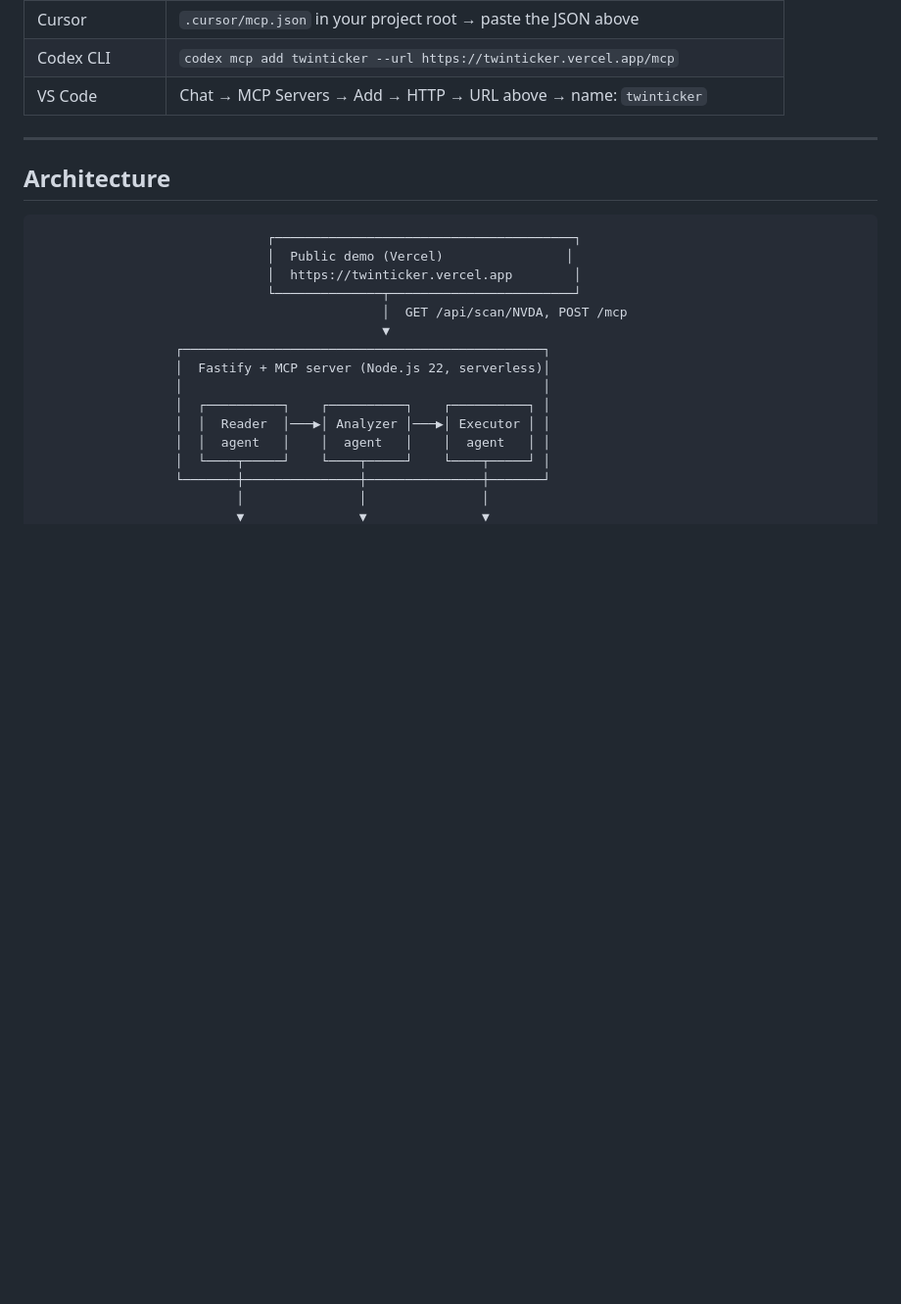
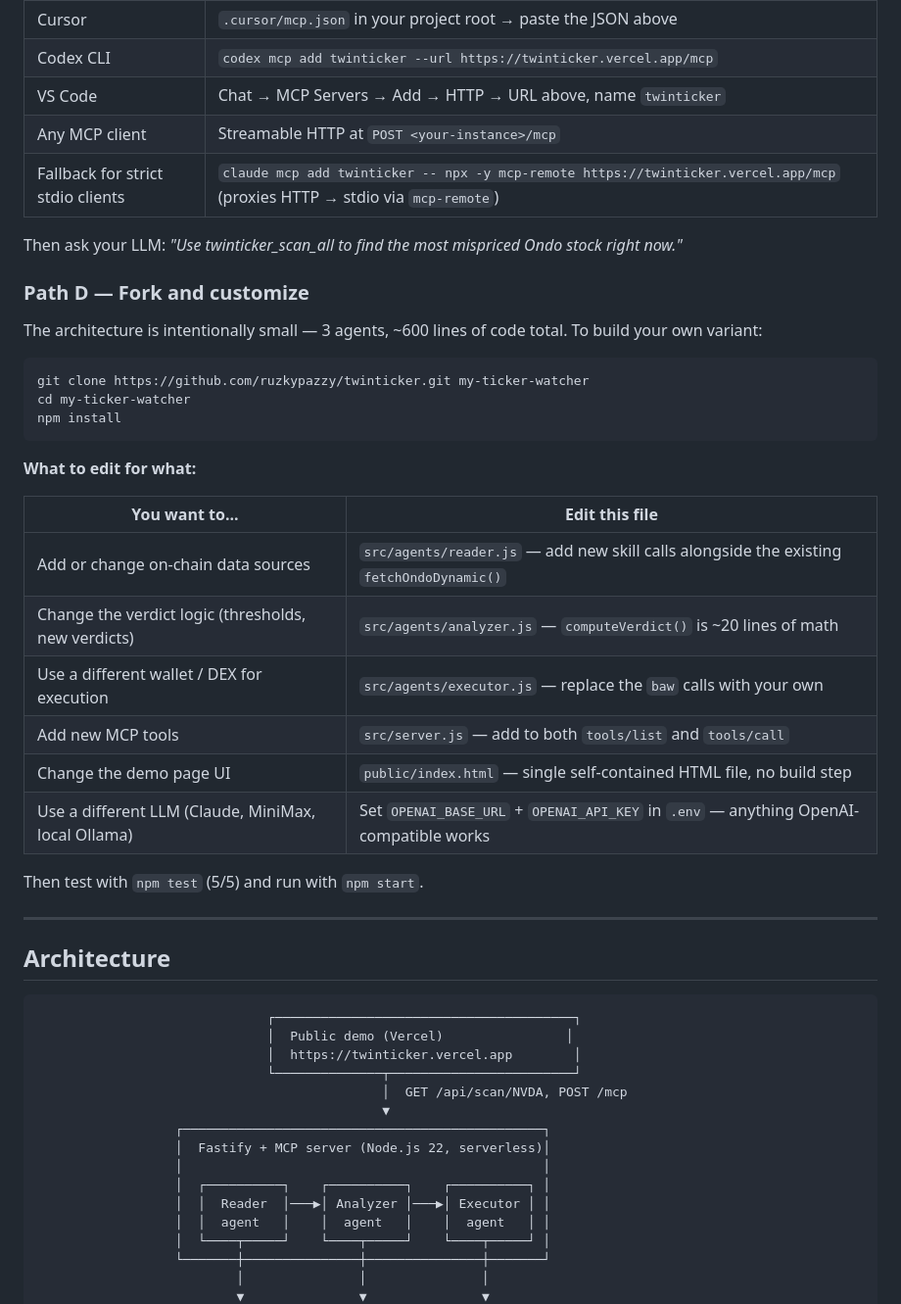
Before and after one commit to ruzkypazzy/twinticker, a Markdown page: README.md, the part around one of its changes. Shown at 98% size. Drawn GitHub-style; blank space fills up the shorter version.

````diff
--- a/README.md
+++ b/README.md
@@ -87,7 +132,34 @@ Then ask your LLM: *"Use twinticker_scan_all to find the most mispriced Ondo sto
 | Claude Desktop | Settings → Developer → Edit Config → paste the JSON above |
 | Cursor | `.cursor/mcp.json` in your project root → paste the JSON above |
 | Codex CLI | `codex mcp add twinticker --url https://twinticker.vercel.app/mcp` |
-| VS Code | Chat → MCP Servers → Add → HTTP → URL above → name: `twinticker` |
+| VS Code | Chat → MCP Servers → Add → HTTP → URL above, name `twinticker` |
+| Any MCP client | Streamable HTTP at `POST <your-instance>/mcp` |
+| Fallback for strict stdio clients | `claude mcp add twinticker -- npx -y mcp-remote https://twinticker.vercel.app/mcp` (proxies HTTP → stdio via `mcp-remote`) |
+
+Then ask your LLM: *"Use twinticker_scan_all to find the most mispriced Ondo stock right now."*
+
+### Path D — Fork and customize
+
+The architecture is intentionally small — 3 agents, ~600 lines of code total. To build your own variant:
+
+```bash
+git clone https://github.com/ruzkypazzy/twinticker.git my-ticker-watcher
+cd my-ticker-watcher
+npm install
+```
+
+**What to edit for what:**
+
+| You want to... | Edit this file |
+|---|---|
+| Add or change on-chain data sources | `src/agents/reader.js` — add new skill calls alongside the existing `fetchOndoDynamic()` |
+| Change the verdict logic (thresholds, new verdicts) | `src/agents/analyzer.js` — `computeVerdict()` is ~20 lines of math |
+| Use a different wallet / DEX for execution | `src/agents/executor.js` — replace the `baw` calls with your own |
+| Add new MCP tools | `src/server.js` — add to both `tools/list` and `tools/call` |
+| Change the demo page UI | `public/index.html` — single self-contained HTML file, no build step |
+| Use a different LLM (Claude, MiniMax, local Ollama) | Set `OPENAI_BASE_URL` + `OPENAI_API_KEY` in `.env` — anything OpenAI-compatible works |
+
+Then test with `npm test` (5/5) and run with `npm start`.
 
 ---
 
````
Also changed, not shown: other parts of README.md (+51 -6 lines).
